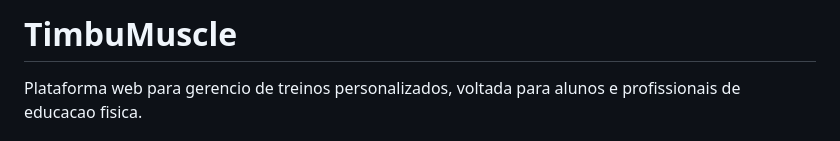
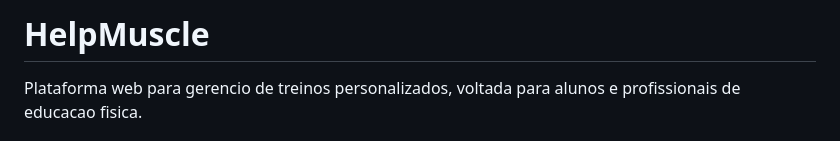
Before and after one commit to vini-tsl/HelpMuscle, a Markdown page: README.md, the part around the change. GitHub-like rendering.

Commit message:
Rename project in README
Renamed the project from TimbuMuscle to HelpMuscle.

```diff
--- a/README.md
+++ b/README.md
@@ -1,4 +1,4 @@
-# TimbuMuscle
+# HelpMuscle
 
 Plataforma web para gerencio de treinos personalizados, voltada para alunos e profissionais de educacao fisica.
 
```
